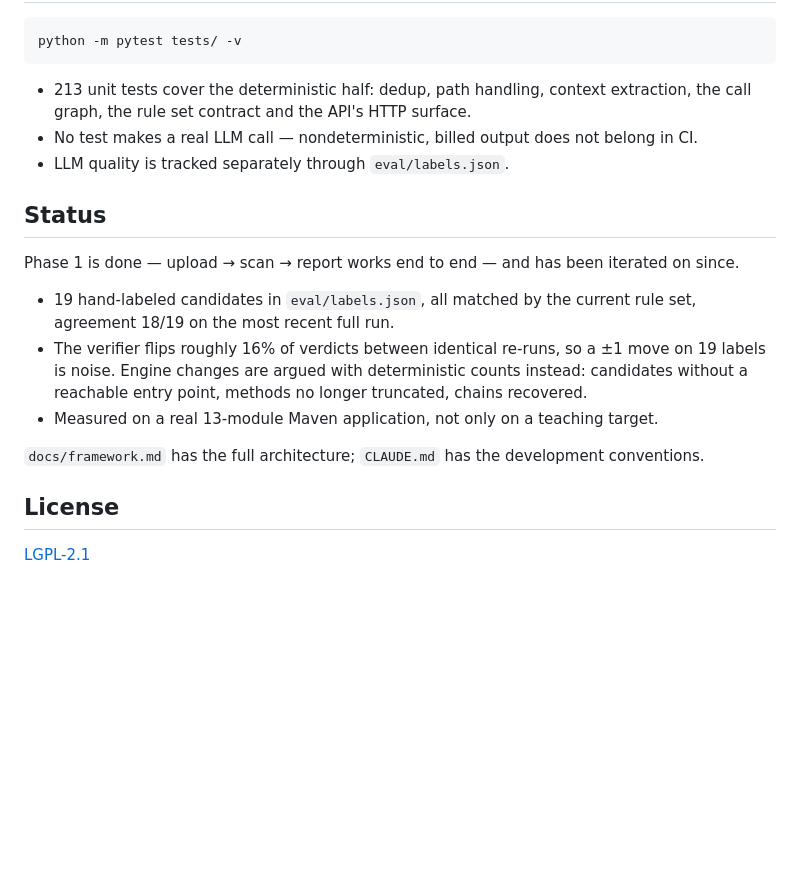
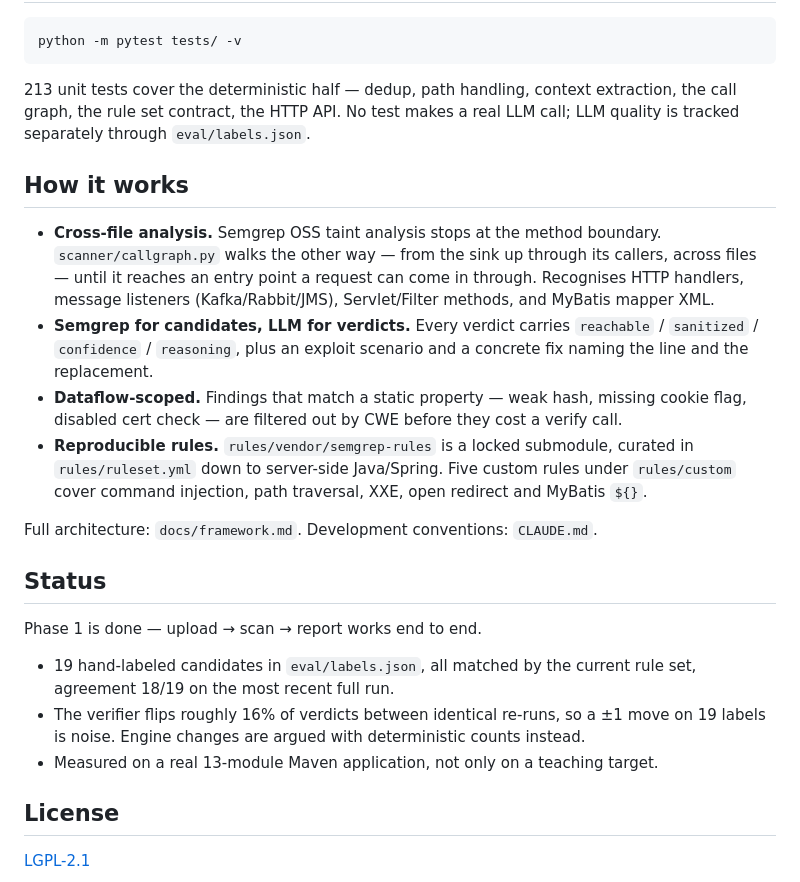
Before and after one commit to LEILIXNG/Hawkeye-code, a Markdown page: README.md, the part around one of its changes. GitHub-like rendering; blank space fills up the shorter version.

````diff
--- a/README.md
+++ b/README.md
@@ -93,19 +83,24 @@ Each stage runs standalone and exchanges JSON files; the logic lives in the impo
 python -m pytest tests/ -v
 ```
 
-- 213 unit tests cover the deterministic half: dedup, path handling, context extraction, the call graph, the rule set contract and the API's HTTP surface.
-- No test makes a real LLM call — nondeterministic, billed output does not belong in CI.
-- LLM quality is tracked separately through `eval/labels.json`.
+213 unit tests cover the deterministic half — dedup, path handling, context extraction, the call graph, the rule set contract, the HTTP API. No test makes a real LLM call; LLM quality is tracked separately through `eval/labels.json`.
+
+## How it works
+
+- **Cross-file analysis.** Semgrep OSS taint analysis stops at the method boundary. `scanner/callgraph.py` walks the other way — from the sink up through its callers, across files — until it reaches an entry point a request can come in through. Recognises HTTP handlers, message listeners (Kafka/Rabbit/JMS), Servlet/Filter methods, and MyBatis mapper XML.
+- **Semgrep for candidates, LLM for verdicts.** Every verdict carries `reachable` / `sanitized` / `confidence` / `reasoning`, plus an exploit scenario and a concrete fix naming the line and the replacement.
+- **Dataflow-scoped.** Findings that match a static property — weak hash, missing cookie flag, disabled cert check — are filtered out by CWE before they cost a verify call.
+- **Reproducible rules.** `rules/vendor/semgrep-rules` is a locked submodule, curated in `rules/ruleset.yml` down to server-side Java/Spring. Five custom rules under `rules/custom` cover command injection, path traversal, XXE, open redirect and MyBatis `${}`.
+
+Full architecture: `docs/framework.md`. Development conventions: `CLAUDE.md`.
 
 ## Status
 
-Phase 1 is done — upload → scan → report works end to end — and has been iterated on since.
+Phase 1 is done — upload → scan → report works end to end.
 
 - 19 hand-labeled candidates in `eval/labels.json`, all matched by the current rule set, agreement 18/19 on the most recent full run.
-- The verifier flips roughly 16% of verdicts between identical re-runs, so a ±1 move on 19 labels is noise. Engine changes are argued with deterministic counts instead: candidates without a reachable entry point, methods no longer truncated, chains recovered.
+- The verifier flips roughly 16% of verdicts between identical re-runs, so a ±1 move on 19 labels is noise. Engine changes are argued with deterministic counts instead.
 - Measured on a real 13-module Maven application, not only on a teaching target.
-
-`docs/framework.md` has the full architecture; `CLAUDE.md` has the development conventions.
 
 ## License
 
````
Also changed, not shown: other parts of README.md (+50 -60 lines), README.zh-CN.md (+64 -69 lines).
